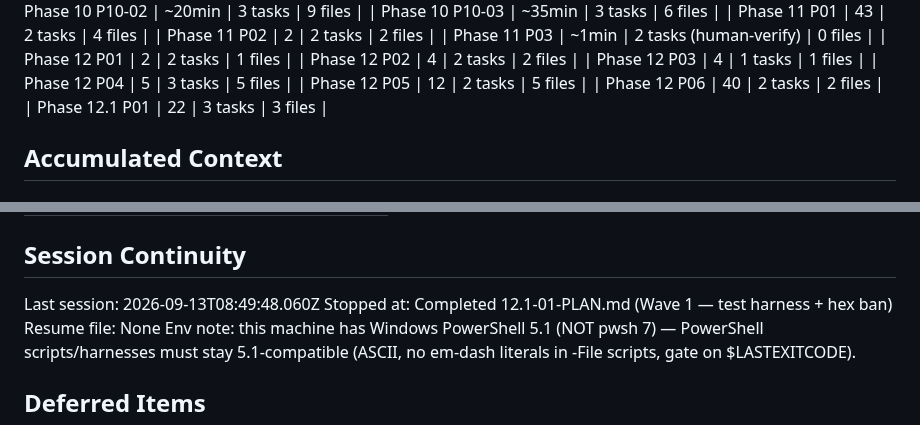
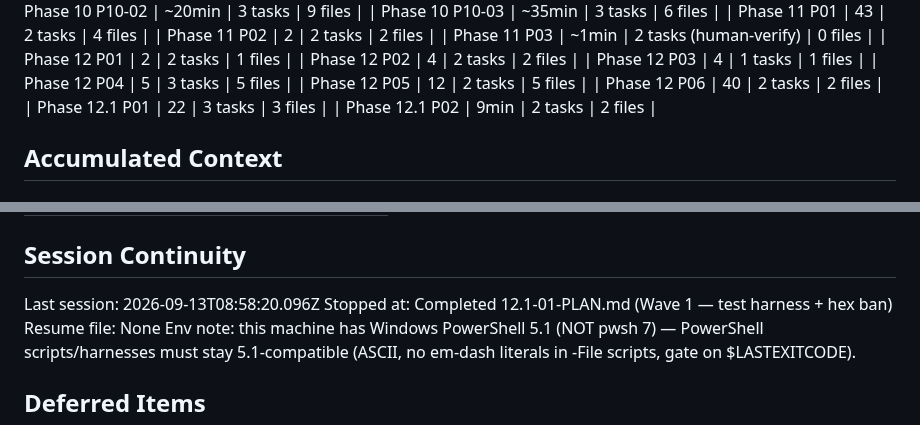
Before and after one commit to danitrrga/nightguard-control, a Markdown page: .planning/STATE.md, 2 parts joined by grey strips. Rendered like a GitHub page.

```diff
--- a/.planning/STATE.md
+++ b/.planning/STATE.md
@@ -90,6 +90,7 @@ Last activity: 2026-09-13
 | Phase 12 P05 | 12 | 2 tasks | 5 files |
 | Phase 12 P06 | 40 | 2 tasks | 2 files |
 | Phase 12.1 P01 | 22 | 3 tasks | 3 files |
+| Phase 12.1 P02 | 9min | 2 tasks | 2 files |
 
 ## Accumulated Context
 
@@ -189,7 +193,7 @@ Items acknowledged and carried forward from previous milestone close:
 
 ## Session Continuity
 
-Last session: 2026-09-13T08:49:48.060Z
+Last session: 2026-09-13T08:58:20.096Z
 Stopped at: Completed 12.1-01-PLAN.md (Wave 1 — test harness + hex ban)
 Resume file: None
 Env note: this machine has Windows PowerShell 5.1 (NOT pwsh 7) — PowerShell scripts/harnesses must stay 5.1-compatible (ASCII, no em-dash literals in -File scripts, gate on $LASTEXITCODE).
```
Also changed, not shown: other parts of .planning/STATE.md (+7 -4 lines), .planning/ROADMAP.md (+2 -2 lines), 1 other file.
